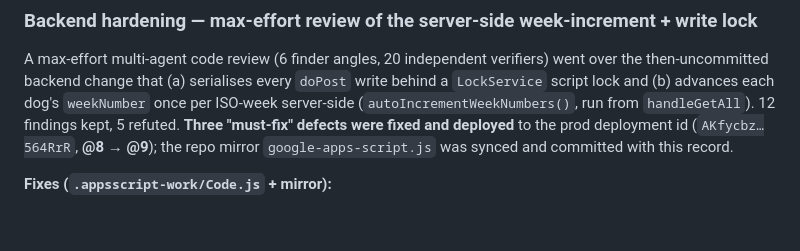
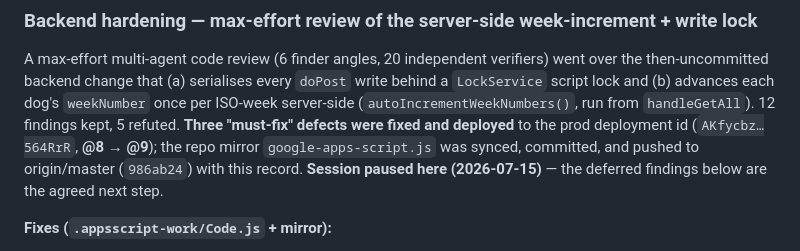
Before and after one commit to Fairytails123/trainingplanner, a Markdown page: HANDOVER.md, the part around the change. Drawn GitHub-style; blank space fills up the shorter version.

Commit message:
docs: HANDOVER — note push (986ab24) + session pause; deferred findings are next
Co-Authored-By: Claude Opus 4.8 (1M context) <noreply@anthropic.com>

```diff
--- a/HANDOVER.md
+++ b/HANDOVER.md
@@ -28,7 +28,7 @@ write behind a `LockService` script lock and (b) advances each dog's `weekNumber
 once per ISO-week server-side (`autoIncrementWeekNumbers()`, run from
 `handleGetAll`). 12 findings kept, 5 refuted. **Three "must-fix" defects were
 fixed and deployed** to the prod deployment id (`AKfycbz…564RrR`, **@8 → @9**);
-the repo mirror `google-apps-script.js` was synced and committed with this record.
+the repo mirror `google-apps-script.js` was synced, committed, and pushed to origin/master (`986ab24`) with this record. **Session paused here (2026-07-15)** — the deferred findings below are the agreed next step.
 
 **Fixes (`.appsscript-work/Code.js` + mirror):**
 1. **NaN guard** — a malformed `weekNumberSetDate` (e.g. a hand-typed `2025-12`)
```
